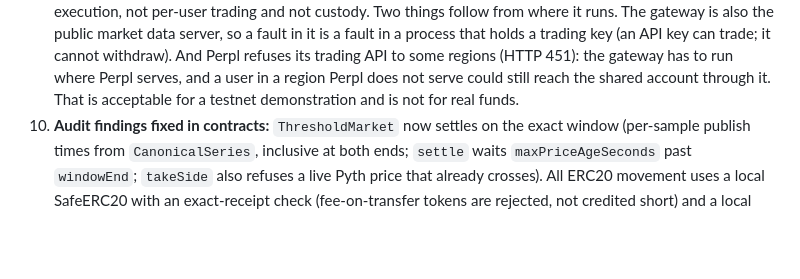
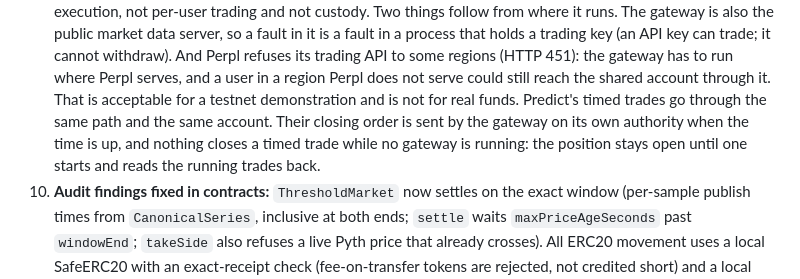
Before and after one commit to ezedike-evan/kanon, a Markdown page: docs/SECURITY.md, the part around the change. Drawn GitHub-style; blank space fills up the shorter version.

```diff
--- a/docs/SECURITY.md
+++ b/docs/SECURITY.md
@@ -137,7 +137,11 @@ the same candles from the same samples, but it does not prevent it.
    regions (HTTP 451): the gateway has to run where Perpl serves, and a user
    in a region Perpl does not serve could still reach the shared account
    through it. That is acceptable for a testnet demonstration and is not for
-   real funds.
+   real funds. Predict's timed trades go through the same path and the same
+   account. Their closing order is sent by the gateway on its own authority
+   when the time is up, and nothing closes a timed trade while no gateway is
+   running: the position stays open until one starts and reads the running
+   trades back.
 10. **Audit findings fixed in contracts:** `ThresholdMarket` now settles on the exact
     window (per-sample publish times from `CanonicalSeries`, inclusive at both ends;
     `settle` waits `maxPriceAgeSeconds` past `windowEnd`; `takeSide` also refuses a
```
Also changed, not shown: README.md (+11 -3 lines), docs/DESIGN.md (+45 -9 lines).
